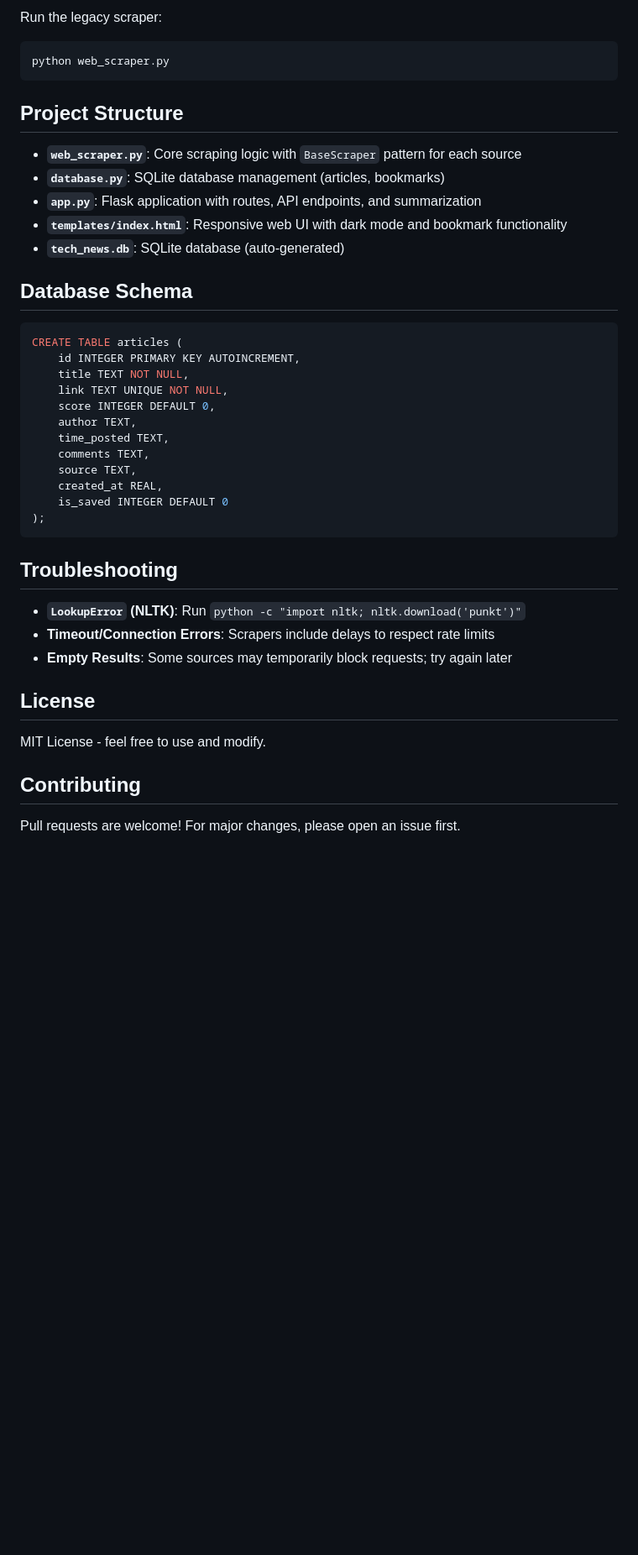
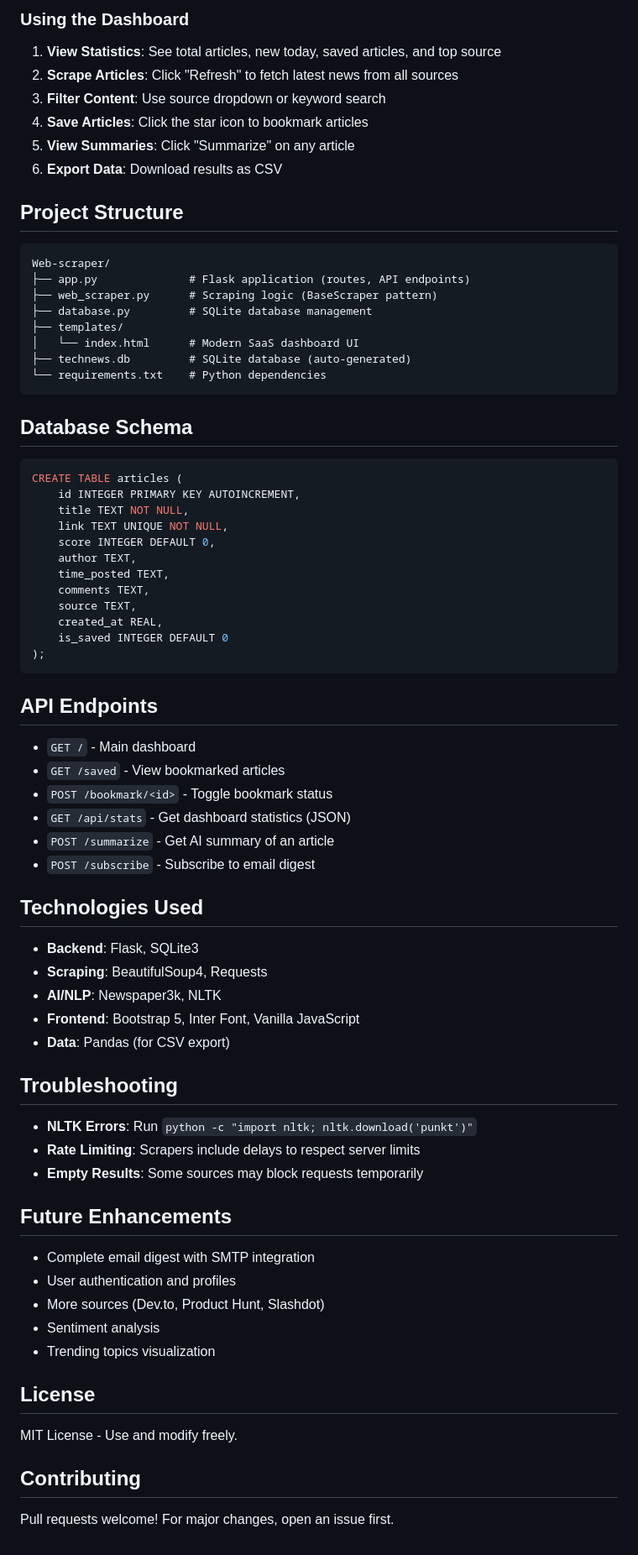
Before and after one commit to DhanushPillay/Web-scraper, a Markdown page: README.md, the part around one of its changes. Shown at 84% size. Drawn GitHub-style; blank space fills up the shorter version.

Commit message:
Docs: Update README with dashboard and UI features

````diff
--- a/README.md
+++ b/README.md
@@ -70,16 +75,25 @@ A full-featured Python application for aggregating, filtering, and viewing techn
 
-Run the legacy scraper:
-```bash
-python web_scraper.py
-```
+### Using the Dashboard
+
+1. **View Statistics**: See total articles, new today, saved articles, and top source
+2. **Scrape Articles**: Click "Refresh" to fetch latest news from all sources
+3. **Filter Content**: Use source dropdown or keyword search
+4. **Save Articles**: Click the star icon to bookmark articles
+5. **View Summaries**: Click "Summarize" on any article
+6. **Export Data**: Download results as CSV
 
 ## Project Structure
 
-- **`web_scraper.py`**: Core scraping logic with `BaseScraper` pattern for each source
-- **`database.py`**: SQLite database management (articles, bookmarks)
-- **`app.py`**: Flask application with routes, API endpoints, and summarization
-- **`templates/index.html`**: Responsive web UI with dark mode and bookmark functionality
-- **`tech_news.db`**: SQLite database (auto-generated)
+```
+Web-scraper/
+├── app.py              # Flask application (routes, API endpoints)
+├── web_scraper.py      # Scraping logic (BaseScraper pattern)
+├── database.py         # SQLite database management
+├── templates/
+│   └── index.html      # Modern SaaS dashboard UI
+├── technews.db         # SQLite database (auto-generated)
+└── requirements.txt    # Python dependencies
+```
 
 ## Database Schema
 
@@ -98,16 +112,41 @@ CREATE TABLE articles (
 );
 ```
 
+## API Endpoints
+
+- `GET /` - Main dashboard
+- `GET /saved` - View bookmarked articles
+- `POST /bookmark/<id>` - Toggle bookmark status
+- `GET /api/stats` - Get dashboard statistics (JSON)
+- `POST /summarize` - Get AI summary of an article
+- `POST /subscribe` - Subscribe to email digest
+
+## Technologies Used
+
+- **Backend**: Flask, SQLite3
+- **Scraping**: BeautifulSoup4, Requests
+- **AI/NLP**: Newspaper3k, NLTK
+- **Frontend**: Bootstrap 5, Inter Font, Vanilla JavaScript
+- **Data**: Pandas (for CSV export)
+
 ## Troubleshooting
 
-- **`LookupError` (NLTK)**: Run `python -c "import nltk; nltk.download('punkt')"`
-- **Timeout/Connection Errors**: Scrapers include delays to respect rate limits
-- **Empty Results**: Some sources may temporarily block requests; try again later
+- **NLTK Errors**: Run `python -c "import nltk; nltk.download('punkt')"`
+- **Rate Limiting**: Scrapers include delays to respect server limits
+- **Empty Results**: Some sources may block requests temporarily
+
+## Future Enhancements
+
+- Complete email digest with SMTP integration
+- User authentication and profiles
+- More sources (Dev.to, Product Hunt, Slashdot)
+- Sentiment analysis
+- Trending topics visualization
 
 ## License
 
-MIT License - feel free to use and modify.
+MIT License - Use and modify freely.
 
 ## Contributing
 
-Pull requests are welcome! For major changes, please open an issue first.
+Pull requests welcome! For major changes, open an issue first.
````
Also changed, not shown: other parts of README.md (+31 -26 lines).
